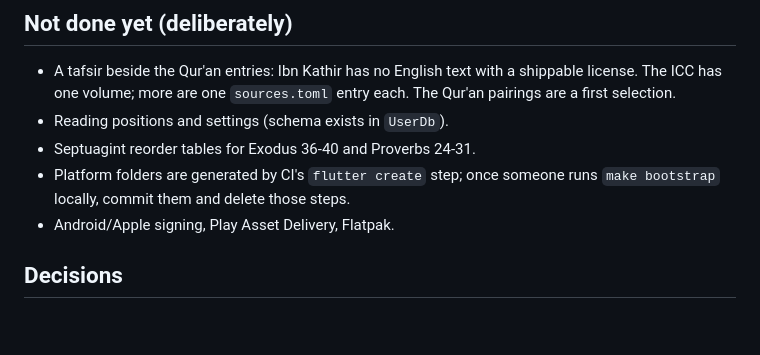
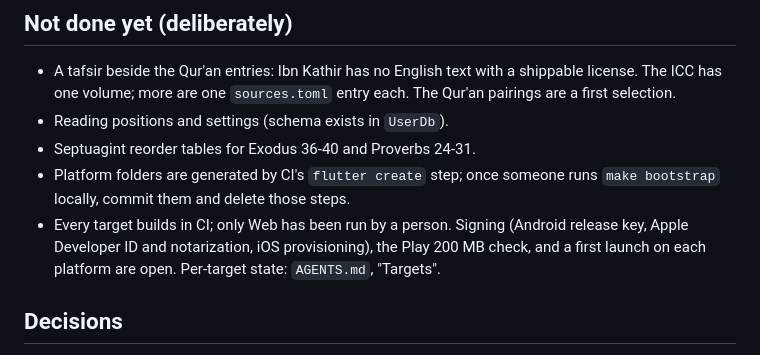
Before and after one commit to Joey-Fuentes/sevenreadings, a Markdown page: README.md, the part around the change. GitHub-like rendering; blank space fills up the shorter version.

Commit message:
Docs: per-target state; built is not the same as working

```diff
--- a/README.md
+++ b/README.md
@@ -88,7 +88,10 @@ Flutter, which is why CI does all Flutter work; see `docs/workflow.md`.
 - Septuagint reorder tables for Exodus 36-40 and Proverbs 24-31.
 - Platform folders are generated by CI's `flutter create` step; once someone
   runs `make bootstrap` locally, commit them and delete those steps.
-- Android/Apple signing, Play Asset Delivery, Flatpak.
+- Every target builds in CI; only Web has been run by a person. Signing
+  (Android release key, Apple Developer ID and notarization, iOS
+  provisioning), the Play 200 MB check, and a first launch on each platform
+  are open. Per-target state: `AGENTS.md`, "Targets".
 
 ## Decisions
 
```
Also changed, not shown: AGENTS.md (+28 -0 lines).
